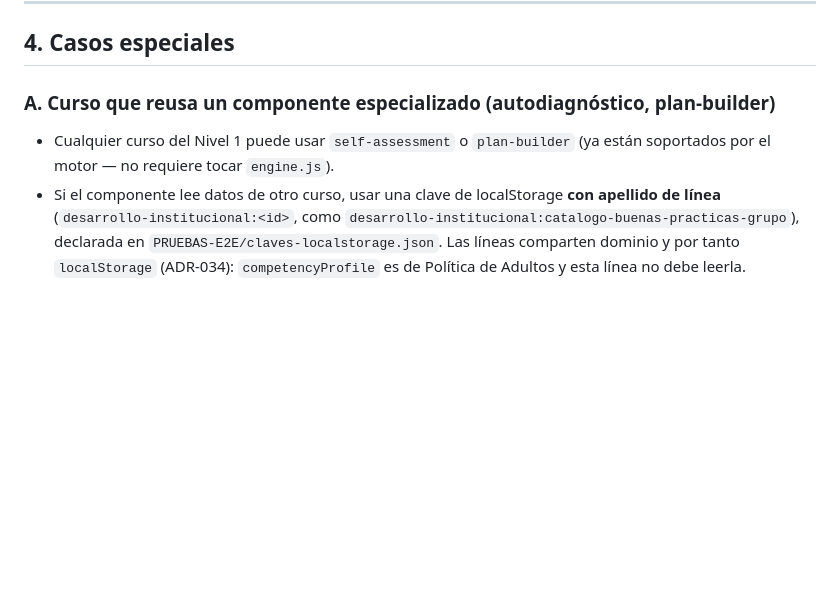
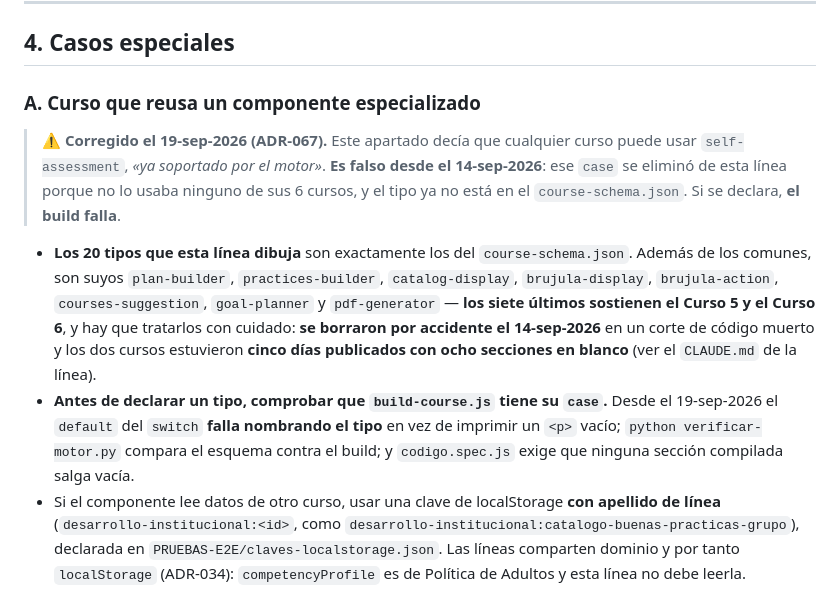
Before and after one commit to maximoaluna-blip/INDUCCION-DESARROLLO-INSTITUCIONAL, a Markdown page: CREAR-CURSO.md, the part around the change. Drawn GitHub-style; blank space fills up the shorter version.

Commit message:
CREAR-CURSO: esta linea ya no dibuja self-assessment, y sus siete componentes propios (ADR-067)
El apartado de componentes especializados decia que cualquier curso puede usar
self-assessment, 'ya soportado por el motor'. Es falso desde el 14-sep-2026: ese
`case` se elimino porque no lo usaba ninguno de los 6 cursos, y el tipo ya no
esta en el course-schema.json. Si se declara, el build falla.

En su lugar quedan enumerados los 20 tipos que esta linea si dibuja, con una
advertencia sobre los siete propios -practices-builder, catalog-display,
brujula-display, brujula-action, courses-suggestion, goal-planner y
pdf-generator-: sostienen los Cursos 5 y 6, y se borraron por accidente en ese
mismo corte del 14-sep.

Co-Authored-By: Claude Opus 5 <noreply@anthropic.com>

```diff
--- a/CREAR-CURSO.md
+++ b/CREAR-CURSO.md
@@ -170,9 +170,20 @@ Cuando se quieren publicar varios cursos del mismo nivel a la vez.
 
 ## 4. Casos especiales
 
-### A. Curso que reusa un componente especializado (autodiagnóstico, plan-builder)
+### A. Curso que reusa un componente especializado
 
-- Cualquier curso del Nivel 1 puede usar `self-assessment` o `plan-builder` (ya están soportados por el motor — no requiere tocar `engine.js`).
+> ⚠️ **Corregido el 19-sep-2026 (ADR-067).** Este apartado decía que cualquier curso puede usar `self-assessment`,
+> *«ya soportado por el motor»*. **Es falso desde el 14-sep-2026**: ese `case` se eliminó de esta línea porque no lo
+> usaba ninguno de sus 6 cursos, y el tipo ya no está en el `course-schema.json`. Si se declara, **el build falla**.
+
+- **Los 20 tipos que esta línea dibuja** son exactamente los del `course-schema.json`. Además de los comunes, son
+  suyos `plan-builder`, `practices-builder`, `catalog-display`, `brujula-display`, `brujula-action`,
+  `courses-suggestion`, `goal-planner` y `pdf-generator` — **los siete últimos sostienen el Curso 5 y el Curso 6**,
+  y hay que tratarlos con cuidado: **se borraron por accidente el 14-sep-2026** en un corte de código muerto y los
+  dos cursos estuvieron **cinco días publicados con ocho secciones en blanco** (ver el `CLAUDE.md` de la línea).
+- **Antes de declarar un tipo, comprobar que `build-course.js` tiene su `case`.** Desde el 19-sep-2026 el `default`
+  del `switch` **falla nombrando el tipo** en vez de imprimir un `<p>` vacío; `python verificar-motor.py` compara el
+  esquema contra el build; y `codigo.spec.js` exige que ninguna sección compilada salga vacía.
 - Si el componente lee datos de otro curso, usar una clave de localStorage **con apellido de línea** (`desarrollo-institucional:<id>`, como `desarrollo-institucional:catalogo-buenas-practicas-grupo`), declarada en `PRUEBAS-E2E/claves-localstorage.json`. Las líneas comparten dominio y por tanto `localStorage` (ADR-034): `competencyProfile` es de Política de Adultos y esta línea no debe leerla.
 
 ### B. Curso con video
```
